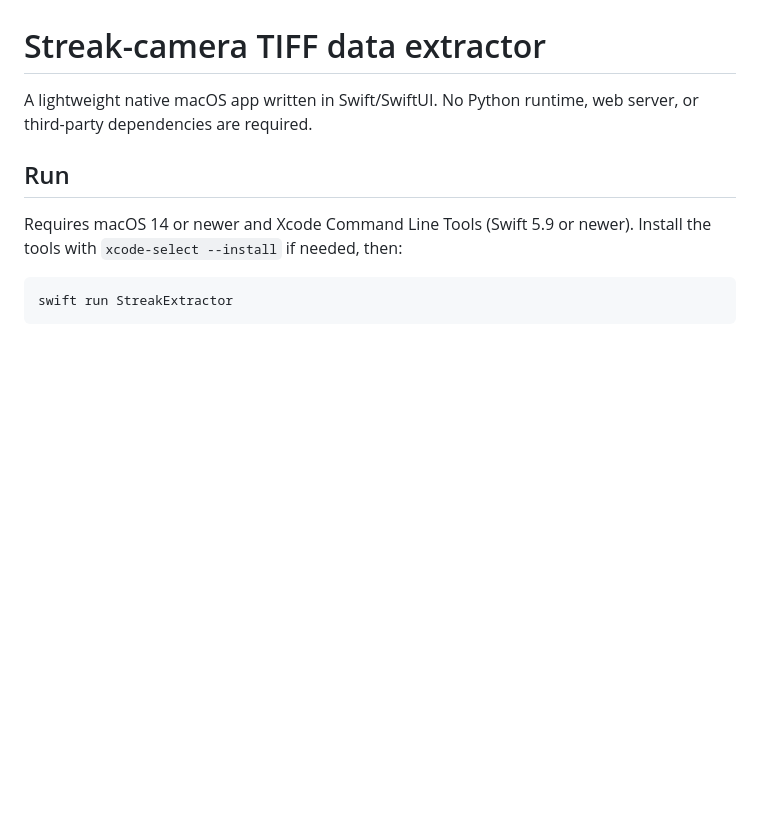
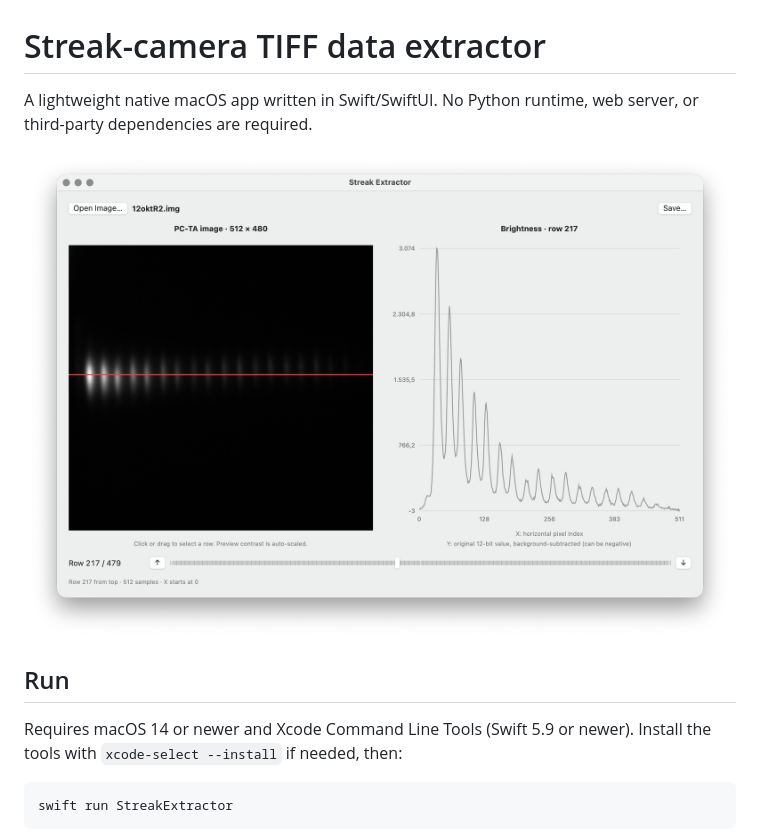
Before and after one commit to therealremco/Streak-camera-image-data-extractor, a Markdown page: README.md, the part around the change. Drawn GitHub-style; pictures changed too: Resources/screenshot.png (added); blank space fills up the shorter version.

Commit message:
Added screenshot to README.md

```diff
--- a/README.md
+++ b/README.md
@@ -2,6 +2,8 @@
 
 A lightweight native macOS app written in Swift/SwiftUI. No Python runtime,
 web server, or third-party dependencies are required.
+
+<img src="/Resources/screenshot.png" alt="screensgit" style="height:416px; width:606px;">
 
 ## Run
 
```
